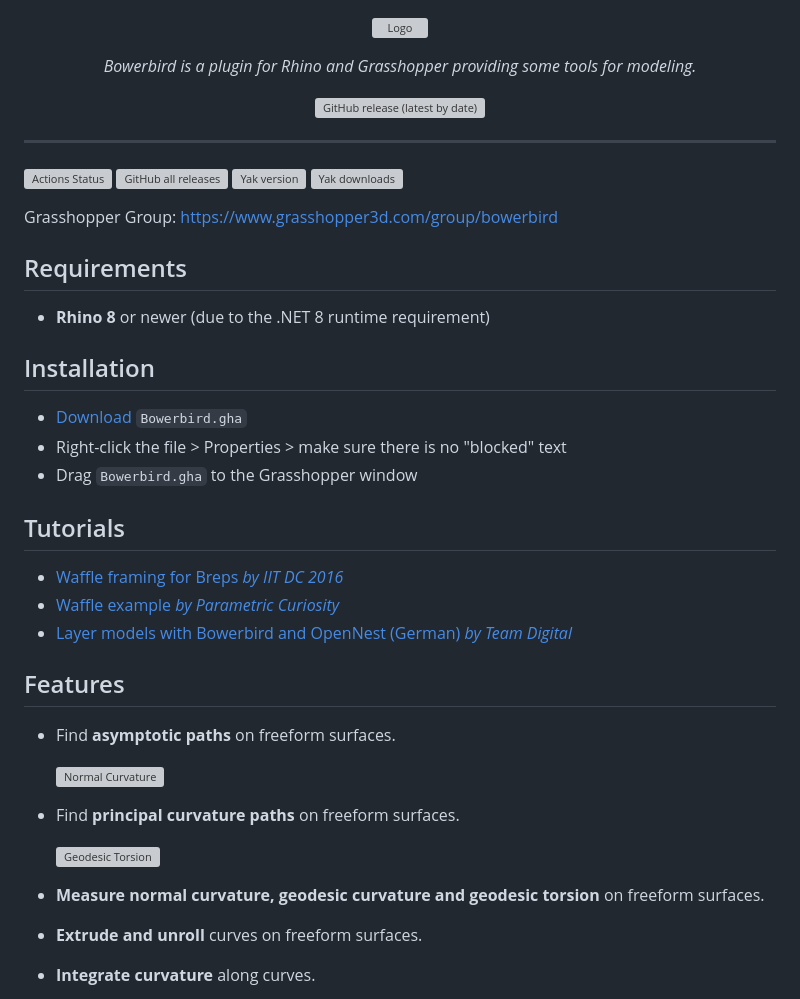
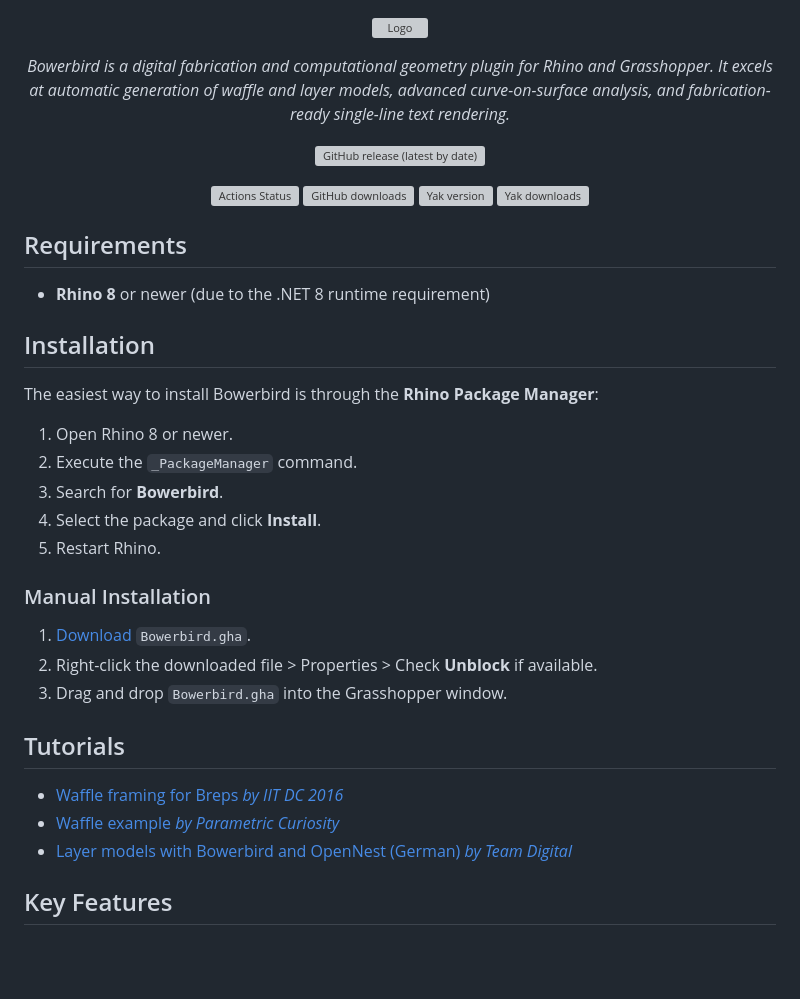
Before and after one commit to oberbichler/Bowerbird, a Markdown page: README.md, the part around one of its changes. Drawn GitHub-style; blank space fills up the shorter version; grey boxes are pictures that could not be loaded.

```diff
--- a/README.md
+++ b/README.md
@@ -1,14 +1,15 @@
 <p align="center"><a href="https://oberbichler.github.io/Bowerbird"><img alt="Logo" width="60%" src="https://raw.githubusercontent.com/oberbichler/Bowerbird/main/docs/bowerbird.svg?sanitize=true&max-age=0"></a></p>
 
-<p align="center"><i>Bowerbird is a plugin for Rhino and Grasshopper providing some tools for modeling.</i></p>
+<p align="center"><i>Bowerbird is a digital fabrication and computational geometry plugin for Rhino and Grasshopper. It excels at automatic generation of waffle and layer models, advanced curve-on-surface analysis, and fabrication-ready single-line text rendering.</i></p>
 
 <p align="center"><a href="https://github.com/oberbichler/Bowerbird/releases/latest/download/Bowerbird.gha"><img alt="GitHub release (latest by date)" src="https://img.shields.io/github/v/release/oberbichler/Bowerbird?color=blue&label=Download&style=for-the-badge"></a></p>
 
----
-
-[![Actions Status](https://github.com/oberbichler/Bowerbird/workflows/CI/badge.svg?branch=main)](https://github.com/oberbichler/Bowerbird/actions) ![GitHub all releases](https://img.shields.io/github/downloads/oberbichler/Bowerbird/total?label=GitHub%20downloads) ![Yak version](https://img.shields.io/badge/dynamic/json?label=Yak%20version&query=version&url=https%3A%2F%2Fyak.rhino3d.com%2Fpackages%2Fbowerbird) ![Yak downloads](https://img.shields.io/badge/dynamic/json?label=Yak%20downloads&query=download_count&url=https%3A%2F%2Fyak.rhino3d.com%2Fpackages%2Fbowerbird)
-
-Grasshopper Group: https://www.grasshopper3d.com/group/bowerbird
+<p align="center">
+  <a href="https://github.com/oberbichler/Bowerbird/actions"><img src="https://github.com/oberbichler/Bowerbird/workflows/CI/badge.svg?branch=main" alt="Actions Status"></a>
+  <img src="https://img.shields.io/github/downloads/oberbichler/Bowerbird/total?label=GitHub%20downloads" alt="GitHub downloads">
+  <img src="https://img.shields.io/badge/dynamic/json?label=Yak%20version&query=version&url=https%3A%2F%2Fyak.rhino3d.com%2Fpackages%2Fbowerbird" alt="Yak version">
+  <img src="https://img.shields.io/badge/dynamic/json?label=Yak%20downloads&query=download_count&url=https%3A%2F%2Fyak.rhino3d.com%2Fpackages%2Fbowerbird" alt="Yak downloads">
+</p>
 
 ## Requirements
 
@@ -16,28 +17,24 @@ Grasshopper Group: https://www.grasshopper3d.com/group/bowerbird
 
 ## Installation
 
-* [Download](https://github.com/oberbichler/Bowerbird/releases/latest/download/Bowerbird.gha) `Bowerbird.gha`
-* Right-click the file > Properties > make sure there is no "blocked" text
-* Drag `Bowerbird.gha` to the Grasshopper window
+The easiest way to install Bowerbird is through the **Rhino Package Manager**:
+
+1. Open Rhino 8 or newer.
+2. Execute the `_PackageManager` command.
+3. Search for **Bowerbird**.
+4. Select the package and click **Install**.
+5. Restart Rhino.
+
+### Manual Installation
+1. [Download](https://github.com/oberbichler/Bowerbird/releases/latest/download/Bowerbird.gha) `Bowerbird.gha`.
+2. Right-click the downloaded file > Properties > Check **Unblock** if available.
+3. Drag and drop `Bowerbird.gha` into the Grasshopper window.
 
 ## Tutorials
+
 - [Waffle framing for Breps *by IIT DC 2016*](https://youtu.be/H622kgtJ-tw)
 - [Waffle example *by Parametric Curiosity*](https://youtu.be/0mhVP3XwDSU)
 - [Layer models with Bowerbird and OpenNest (German) *by Team Digital*](https://youtu.be/EFKkGvJXLsE)
 
-## Features
+## Key Features
 
-- Find **asymptotic paths** on freeform surfaces.
-
-  ![Normal Curvature](https://raw.githubusercontent.com/oberbichler/Bowerbird/main/docs/normal-curvature.png?sanitize=true&max-age=0)
-
-- Find **principal curvature paths** on freeform surfaces.
-
-  ![Geodesic Torsion](https://raw.githubusercontent.com/oberbichler/Bowerbird/main/docs/geodesic-torsion.png?sanitize=true&max-age=0)
-
-- **Measure normal curvature, geodesic curvature and geodesic torsion** on freeform surfaces.
-
-- **Extrude and unroll** curves on freeform surfaces.
-
-- **Integrate curvature** along curves.
-
```
Also changed, not shown: other parts of README.md (+7 -22 lines).
